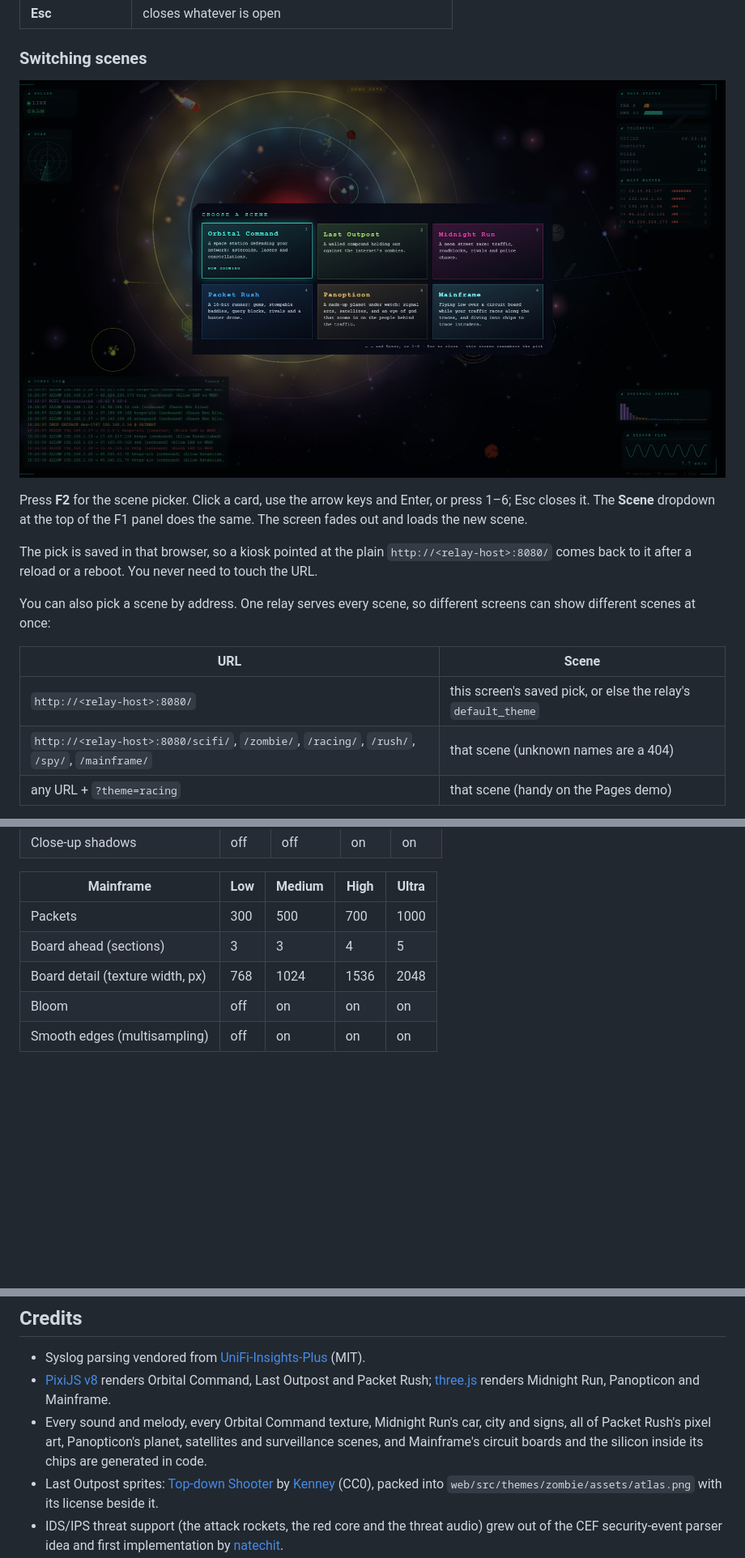
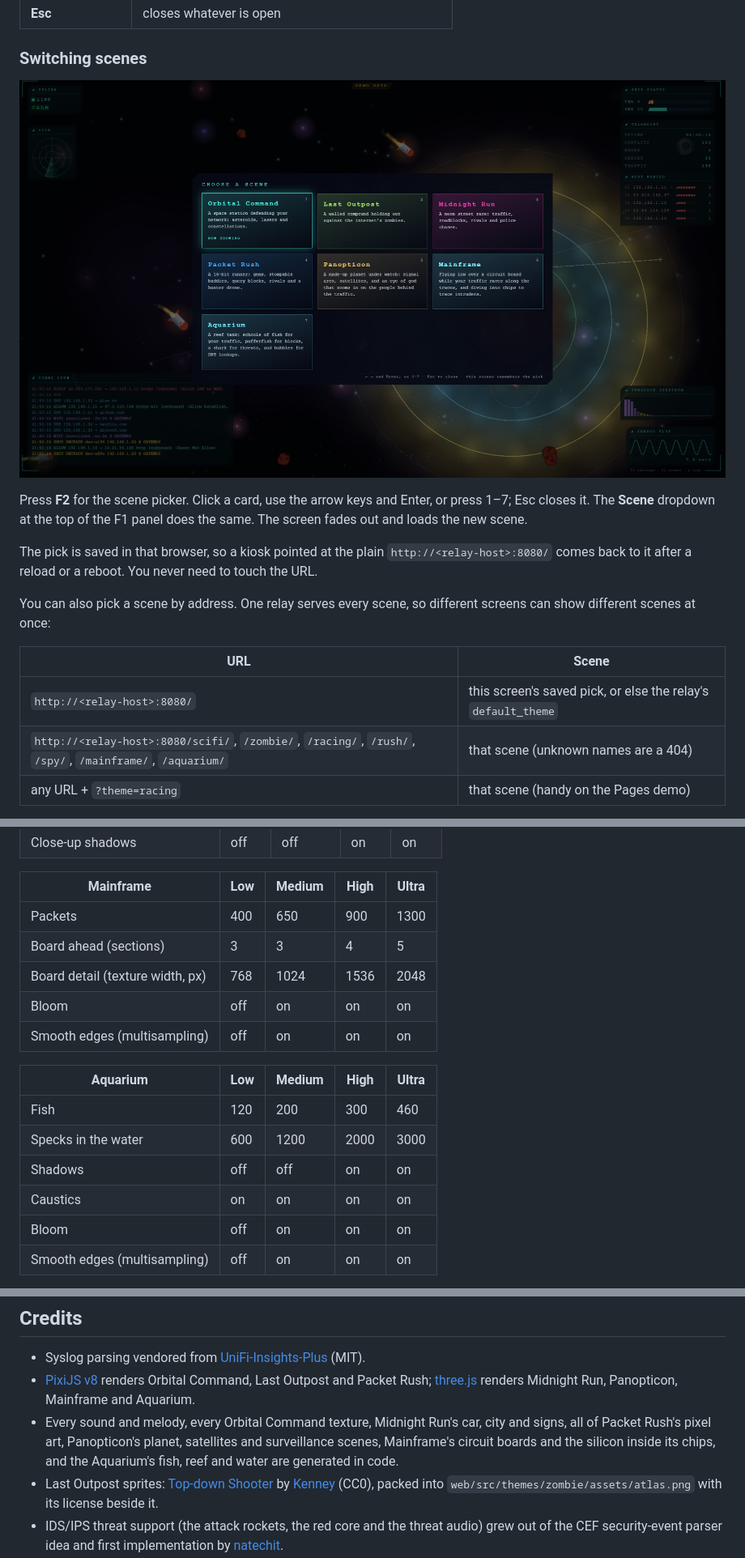
Before and after one commit to scratchhax/pewpew, a Markdown page: README.md, 3 parts joined by grey strips. Shown at 81% size. GitHub-like rendering; pictures changed too: docs/scene-picker.png; blank space fills up the shorter version.

```diff
--- a/README.md
+++ b/README.md
@@ -255,7 +260,7 @@ included). `python3 relay/test_cef.py` self-checks the CEF parser, and
 ![scene picker](docs/scene-picker.png)
 
 Press **F2** for the scene picker. Click a card, use the arrow keys and Enter,
-or press 1–6; Esc closes it. The **Scene** dropdown at the top of the F1 panel
+or press 1–7; Esc closes it. The **Scene** dropdown at the top of the F1 panel
 does the same. The screen fades out and loads the new scene.
 
 The pick is saved in that browser, so a kiosk pointed at the plain
@@ -268,7 +273,7 @@ different screens can show different scenes at once:
 | URL | Scene |
 |-----|-------|
 | `http://<relay-host>:8080/` | this screen's saved pick, or else the relay's `default_theme` |
-| `http://<relay-host>:8080/scifi/`, `/zombie/`, `/racing/`, `/rush/`, `/spy/`, `/mainframe/` | that scene (unknown names are a 404) |
+| `http://<relay-host>:8080/scifi/`, `/zombie/`, `/racing/`, `/rush/`, `/spy/`, `/mainframe/`, `/aquarium/` | that scene (unknown names are a 404) |
 | any URL + `?theme=racing` | that scene (handy on the Pages demo) |
 
 The viewer checks the URL path, then `?theme=`, then the screen's saved pick,
@@ -1029,9 +1111,18 @@ Each scene adds its own budgets:
 
 | Mainframe | Low | Medium | **High** | Ultra |
 |-----------|-----|--------|----------|-------|
-| Packets | 300 | 500 | 700 | 1000 |
+| Packets | 400 | 650 | 900 | 1300 |
 | Board ahead (sections) | 3 | 3 | 4 | 5 |
 | Board detail (texture width, px) | 768 | 1024 | 1536 | 2048 |
+| Bloom | off | on | on | on |
+| Smooth edges (multisampling) | off | on | on | on |
+
+| Aquarium | Low | Medium | **High** | Ultra |
+|----------|-----|--------|----------|-------|
+| Fish | 120 | 200 | 300 | 460 |
+| Specks in the water | 600 | 1200 | 2000 | 3000 |
+| Shadows | off | off | on | on |
+| Caustics | on | on | on | on |
 | Bloom | off | on | on | on |
 | Smooth edges (multisampling) | off | on | on | on |
 
@@ -1239,11 +1333,11 @@ Actions** first.
 - Syslog parsing vendored from
   [UniFi-Insights-Plus](https://github.com/jmasarweh/UniFi-Insights-Plus) (MIT).
 - [PixiJS v8](https://pixijs.com/) renders Orbital Command, Last Outpost and
-  Packet Rush; [three.js](https://threejs.org/) renders Midnight Run, Panopticon and Mainframe.
+  Packet Rush; [three.js](https://threejs.org/) renders Midnight Run, Panopticon, Mainframe and Aquarium.
 - Every sound and melody, every Orbital Command texture, Midnight Run's car,
   city and signs, all of Packet Rush's pixel art, Panopticon's planet,
-  satellites and surveillance scenes, and Mainframe's circuit boards and the
-  silicon inside its chips are generated in code.
+  satellites and surveillance scenes, Mainframe's circuit boards and the
+  silicon inside its chips, and the Aquarium's fish, reef and water are generated in code.
 - Last Outpost sprites: [Top-down Shooter](https://kenney.nl/assets/top-down-shooter)
   by [Kenney](https://kenney.nl) (CC0), packed into
   `web/src/themes/zombie/assets/atlas.png` with its license beside it.
```
Also changed, not shown: other parts of README.md (+97 -12 lines), 18 other files.
